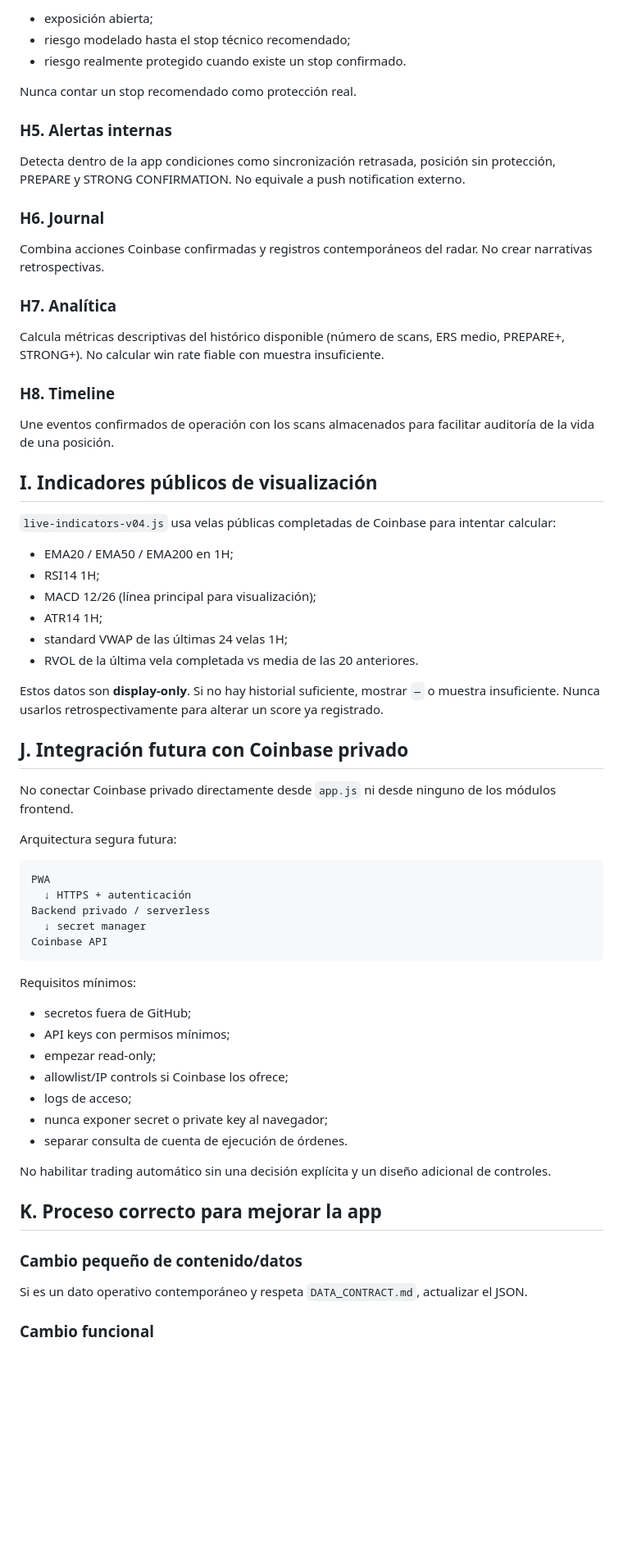
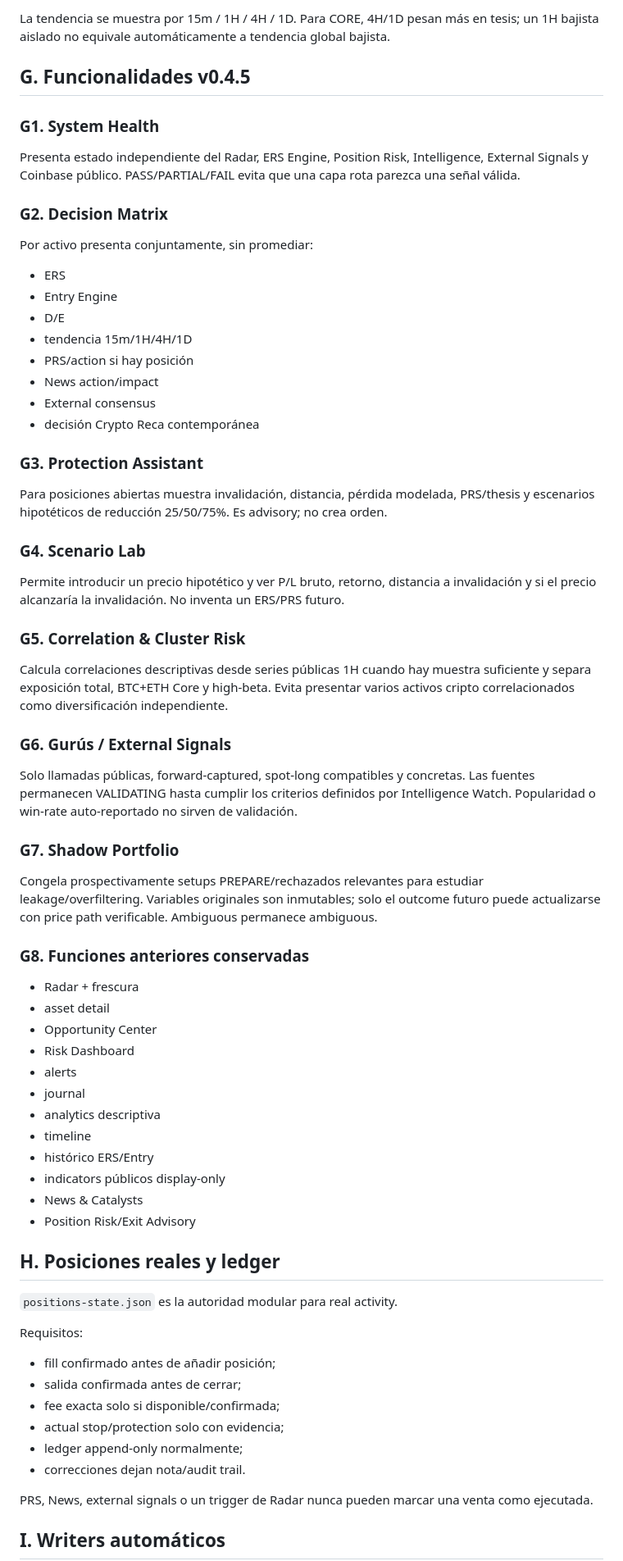
Before and after one commit to Tresviulk/crypto-reca-dashboard, a Markdown page: docs/CRYPTO_RECA_APP_MASTER_GUIDE.md, the part around one of its changes. Shown at 82% size. GitHub-like rendering; blank space fills up the shorter version.

````diff
--- a/docs/CRYPTO_RECA_APP_MASTER_GUIDE.md
+++ b/docs/CRYPTO_RECA_APP_MASTER_GUIDE.md
@@ -154,70 +141,74 @@ Separa:
 
-- exposición abierta;
-- riesgo modelado hasta el stop técnico recomendado;
-- riesgo realmente protegido cuando existe un stop confirmado.
+La tendencia se muestra por 15m / 1H / 4H / 1D. Para CORE, 4H/1D pesan más en tesis; un 1H bajista aislado no equivale automáticamente a tendencia global bajista.
 
-Nunca contar un stop recomendado como protección real.
+## G. Funcionalidades v0.4.5
 
-### H5. Alertas internas
+### G1. System Health
 
-Detecta dentro de la app condiciones como sincronización retrasada, posición sin protección, PREPARE y STRONG CONFIRMATION. No equivale a push notification externo.
+Presenta estado independiente del Radar, ERS Engine, Position Risk, Intelligence, External Signals y Coinbase público. PASS/PARTIAL/FAIL evita que una capa rota parezca una señal válida.
 
-### H6. Journal
+### G2. Decision Matrix
 
-Combina acciones Coinbase confirmadas y registros contemporáneos del radar. No crear narrativas retrospectivas.
+Por activo presenta conjuntamente, sin promediar:
 
-### H7. Analítica
+- ERS
+- Entry Engine
+- D/E
+- tendencia 15m/1H/4H/1D
+- PRS/action si hay posición
+- News action/impact
+- External consensus
+- decisión Crypto Reca contemporánea
 
-Calcula métricas descriptivas del histórico disponible (número de scans, ERS medio, PREPARE+, STRONG+). No calcular win rate fiable con muestra insuficiente.
+### G3. Protection Assistant
 
-### H8. Timeline
+Para posiciones abiertas muestra invalidación, distancia, pérdida modelada, PRS/thesis y escenarios hipotéticos de reducción 25/50/75%. Es advisory; no crea orden.
 
-Une eventos confirmados de operación con los scans almacenados para facilitar auditoría de la vida de una posición.
+### G4. Scenario Lab
 
-## I. Indicadores públicos de visualización
+Permite introducir un precio hipotético y ver P/L bruto, retorno, distancia a invalidación y si el precio alcanzaría la invalidación. No inventa un ERS/PRS futuro.
 
-`live-indicators-v04.js` usa velas públicas completadas de Coinbase para intentar calcular:
+### G5. Correlation & Cluster Risk
 
-- EMA20 / EMA50 / EMA200 en 1H;
-- RSI14 1H;
-- MACD 12/26 (línea principal para visualización);
-- ATR14 1H;
-- standard VWAP de las últimas 24 velas 1H;
-- RVOL de la última vela completada vs media de las 20 anteriores.
+Calcula correlaciones descriptivas desde series públicas 1H cuando hay muestra suficiente y separa exposición total, BTC+ETH Core y high-beta. Evita presentar varios activos cripto correlacionados como diversificación independiente.
 
-Estos datos son **display-only**. Si no hay historial suficiente, mostrar `—` o muestra insuficiente. Nunca usarlos retrospectivamente para alterar un score ya registrado.
+### G6. Gurús / External Signals
 
-## J. Integración futura con Coinbase privado
+Solo llamadas públicas, forward-captured, spot-long compatibles y concretas. Las fuentes permanecen VALIDATING hasta cumplir los criterios definidos por Intelligence Watch. Popularidad o win-rate auto-reportado no sirven de validación.
 
-No conectar Coinbase privado directamente desde `app.js` ni desde ninguno de los módulos frontend.
+### G7. Shadow Portfolio
 
-Arquitectura segura futura:
+Congela prospectivamente setups PREPARE/rechazados relevantes para estudiar leakage/overfiltering. Variables originales son inmutables; solo el outcome futuro puede actualizarse con price path verificable. Ambiguous permanece ambiguous.
 
-```text
-PWA
-  ↓ HTTPS + autenticación
-Backend privado / serverless
-  ↓ secret manager
-Coinbase API
-```
+### G8. Funciones anteriores conservadas
 
-Requisitos mínimos:
+- Radar + frescura
+- asset detail
+- Opportunity Center
+- Risk Dashboard
+- alerts
+- journal
+- analytics descriptiva
+- timeline
+- histórico ERS/Entry
+- indicators públicos display-only
+- News & Catalysts
+- Position Risk/Exit Advisory
 
-- secretos fuera de GitHub;
-- API keys con permisos mínimos;
-- empezar read-only;
-- allowlist/IP controls si Coinbase los ofrece;
-- logs de acceso;
-- nunca exponer secret o private key al navegador;
-- separar consulta de cuenta de ejecución de órdenes.
+## H. Posiciones reales y ledger
 
-No habilitar trading automático sin una decisión explícita y un diseño adicional de controles.
+`positions-state.json` es la autoridad modular para real activity.
 
-## K. Proceso correcto para mejorar la app
+Requisitos:
 
-### Cambio pequeño de contenido/datos
+- fill confirmado antes de añadir posición;
+- salida confirmada antes de cerrar;
+- fee exacta solo si disponible/confirmada;
+- actual stop/protection solo con evidencia;
+- ledger append-only normalmente;
+- correcciones dejan nota/audit trail.
 
-Si es un dato operativo contemporáneo y respeta `DATA_CONTRACT.md`, actualizar el JSON.
+PRS, News, external signals o un trigger de Radar nunca pueden marcar una venta como ejecutada.
 
-### Cambio funcional
+## I. Writers automáticos
 
````
Also changed, not shown: other parts of docs/CRYPTO_RECA_APP_MASTER_GUIDE.md (+161 -159 lines).
